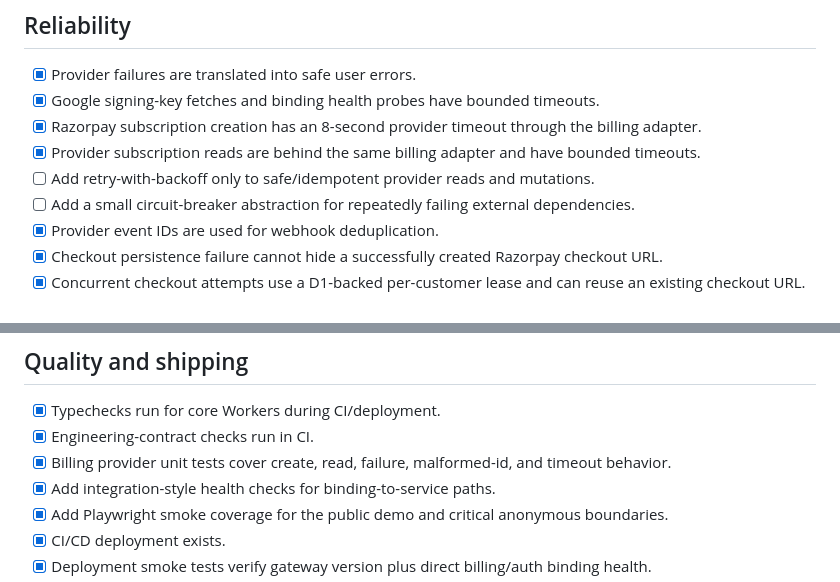
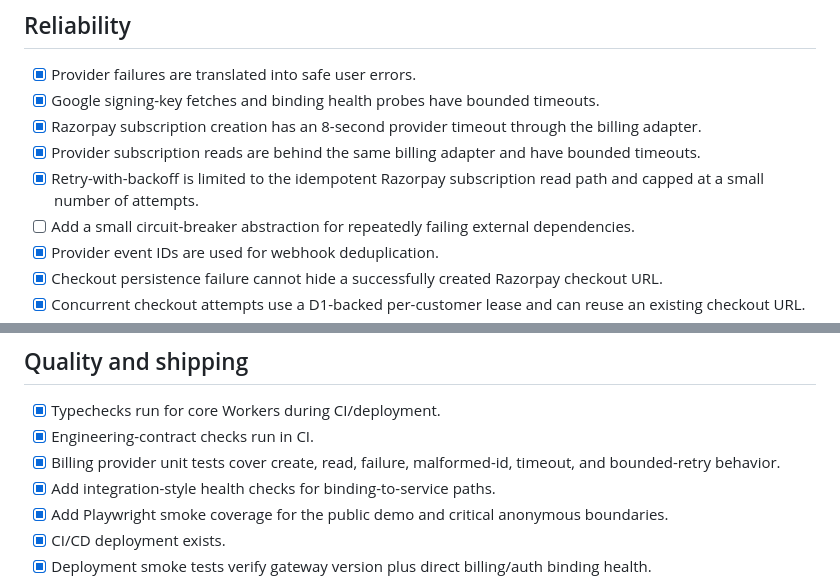
Before and after one commit to manikandanruki2004-ship-it/momentum-api-public, a Markdown page: docs/ENGINEERING-CHECKLIST.md, 2 parts joined by grey strips. Rendered like a GitHub page.

Commit message:
Mark idempotent billing read retries complete

```diff
--- a/docs/ENGINEERING-CHECKLIST.md
+++ b/docs/ENGINEERING-CHECKLIST.md
@@ -60,7 +60,7 @@ This is the implementation checklist derived from the supplied engineering-block
 - [x] Google signing-key fetches and binding health probes have bounded timeouts.
 - [x] Razorpay subscription creation has an 8-second provider timeout through the billing adapter.
 - [x] Provider subscription reads are behind the same billing adapter and have bounded timeouts.
-- [ ] Add retry-with-backoff only to safe/idempotent provider reads and mutations.
+- [x] Retry-with-backoff is limited to the idempotent Razorpay subscription read path and capped at a small number of attempts.
 - [ ] Add a small circuit-breaker abstraction for repeatedly failing external dependencies.
 - [x] Provider event IDs are used for webhook deduplication.
 - [x] Checkout persistence failure cannot hide a successfully created Razorpay checkout URL.
@@ -90,7 +90,7 @@ This is the implementation checklist derived from the supplied engineering-block
 
 - [x] Typechecks run for core Workers during CI/deployment.
 - [x] Engineering-contract checks run in CI.
-- [x] Billing provider unit tests cover create, read, failure, malformed-id, and timeout behavior.
+- [x] Billing provider unit tests cover create, read, failure, malformed-id, timeout, and bounded-retry behavior.
 - [x] Add integration-style health checks for binding-to-service paths.
 - [x] Add Playwright smoke coverage for the public demo and critical anonymous boundaries.
 - [x] CI/CD deployment exists.
```
